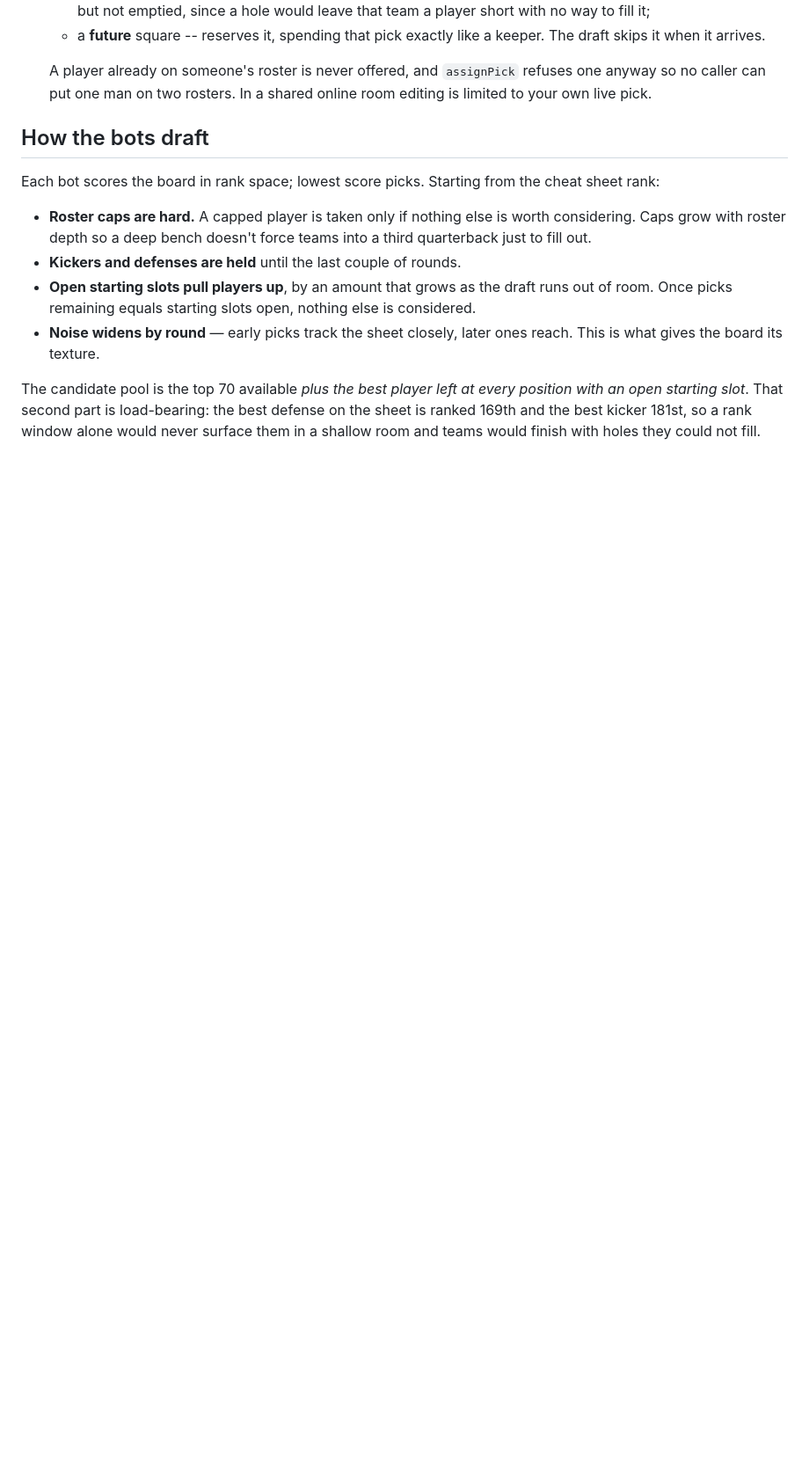
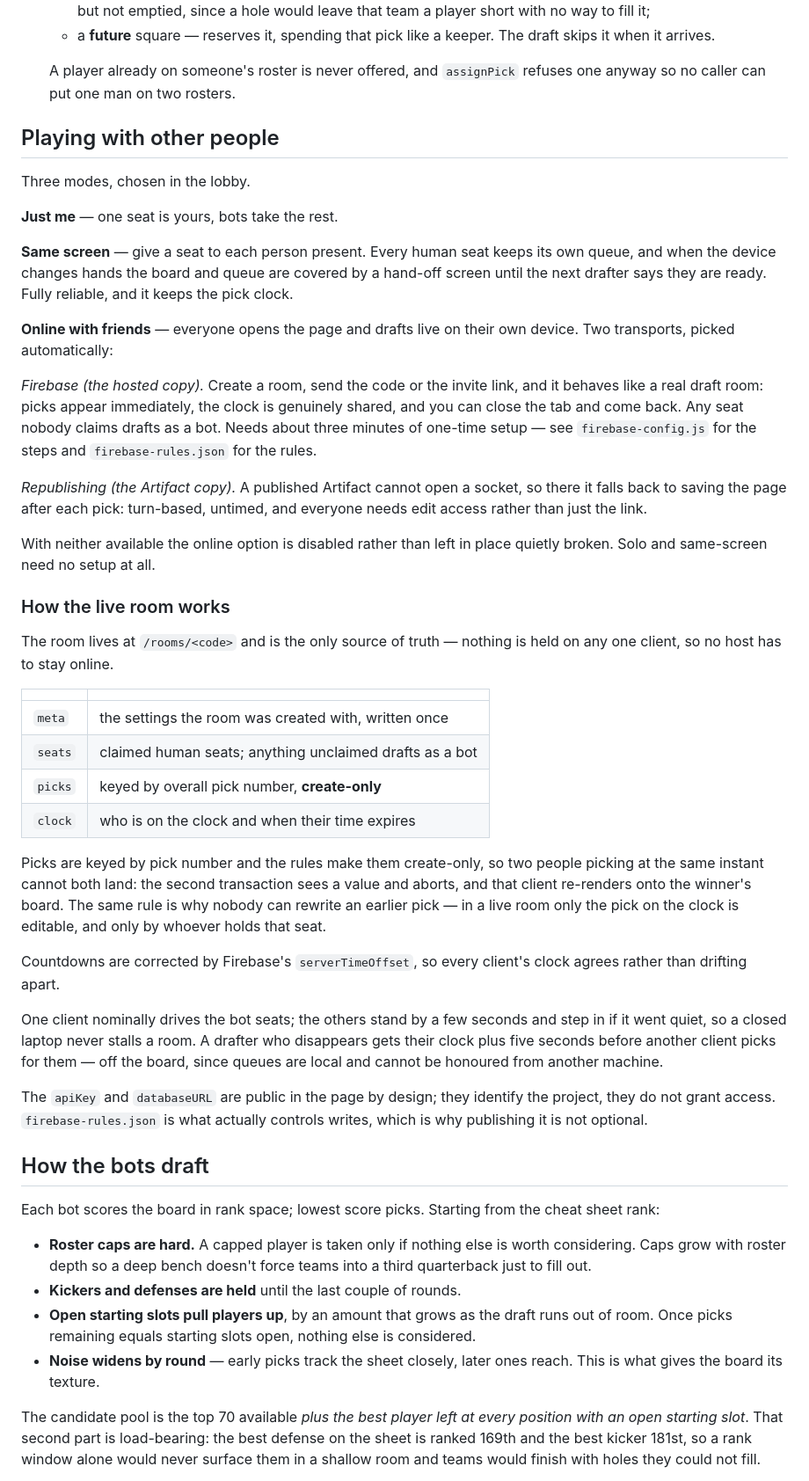
Before and after one commit to NickWarshak/FantasyPrep, a Markdown page: mockdraft/README.md, the part around one of its changes. Shown at 88% size. GitHub-like rendering; blank space fills up the shorter version.

```diff
--- a/mockdraft/README.md
+++ b/mockdraft/README.md
@@ -82,11 +87,68 @@ default and is what the measured draft shape below describes.
     board. Past squares can be replaced but not emptied, since a hole would
     leave that team a player short with no way to fill it;
-  - a **future** square -- reserves it, spending that pick exactly like a keeper.
-    The draft skips it when it arrives.
+  - a **future** square — reserves it, spending that pick like a keeper. The
+    draft skips it when it arrives.
 
   A player already on someone's roster is never offered, and `assignPick` refuses
-  one anyway so no caller can put one man on two rosters. In a shared online room
-  editing is limited to your own live pick.
+  one anyway so no caller can put one man on two rosters.
+
+## Playing with other people
+
+Three modes, chosen in the lobby.
+
+**Just me** — one seat is yours, bots take the rest.
+
+**Same screen** — give a seat to each person present. Every human seat keeps its
+own queue, and when the device changes hands the board and queue are covered by a
+hand-off screen until the next drafter says they are ready. Fully reliable, and
+it keeps the pick clock.
+
+**Online with friends** — everyone opens the page and drafts live on their own
+device. Two transports, picked automatically:
+
+*Firebase (the hosted copy).* Create a room, send the code or the invite link,
+and it behaves like a real draft room: picks appear immediately, the clock is
+genuinely shared, and you can close the tab and come back. Any seat nobody claims
+drafts as a bot. Needs about three minutes of one-time setup — see
+`firebase-config.js` for the steps and `firebase-rules.json` for the rules.
+
+*Republishing (the Artifact copy).* A published Artifact cannot open a socket, so
+there it falls back to saving the page after each pick: turn-based, untimed, and
+everyone needs edit access rather than just the link.
+
+With neither available the online option is disabled rather than left in place
+quietly broken. Solo and same-screen need no setup at all.
+
+### How the live room works
+
+The room lives at `/rooms/<code>` and is the only source of truth — nothing is
+held on any one client, so no host has to stay online.
+
+| | |
+|---|---|
+| `meta` | the settings the room was created with, written once |
+| `seats` | claimed human seats; anything unclaimed drafts as a bot |
+| `picks` | keyed by overall pick number, **create-only** |
+| `clock` | who is on the clock and when their time expires |
+
+Picks are keyed by pick number and the rules make them create-only, so two people
+picking at the same instant cannot both land: the second transaction sees a value
+and aborts, and that client re-renders onto the winner's board. The same rule is
+why nobody can rewrite an earlier pick — in a live room only the pick on the
+clock is editable, and only by whoever holds that seat.
+
+Countdowns are corrected by Firebase's `serverTimeOffset`, so every client's
+clock agrees rather than drifting apart.
+
+One client nominally drives the bot seats; the others stand by a few seconds and
+step in if it went quiet, so a closed laptop never stalls a room. A drafter who
+disappears gets their clock plus five seconds before another client picks for
+them — off the board, since queues are local and cannot be honoured from another
+machine.
+
+The `apiKey` and `databaseURL` are public in the page by design; they identify
+the project, they do not grant access. `firebase-rules.json` is what actually
+controls writes, which is why publishing it is not optional.
 
 ## How the bots draft
 
```
Also changed, not shown: other parts of mockdraft/README.md (+52 -33 lines).
